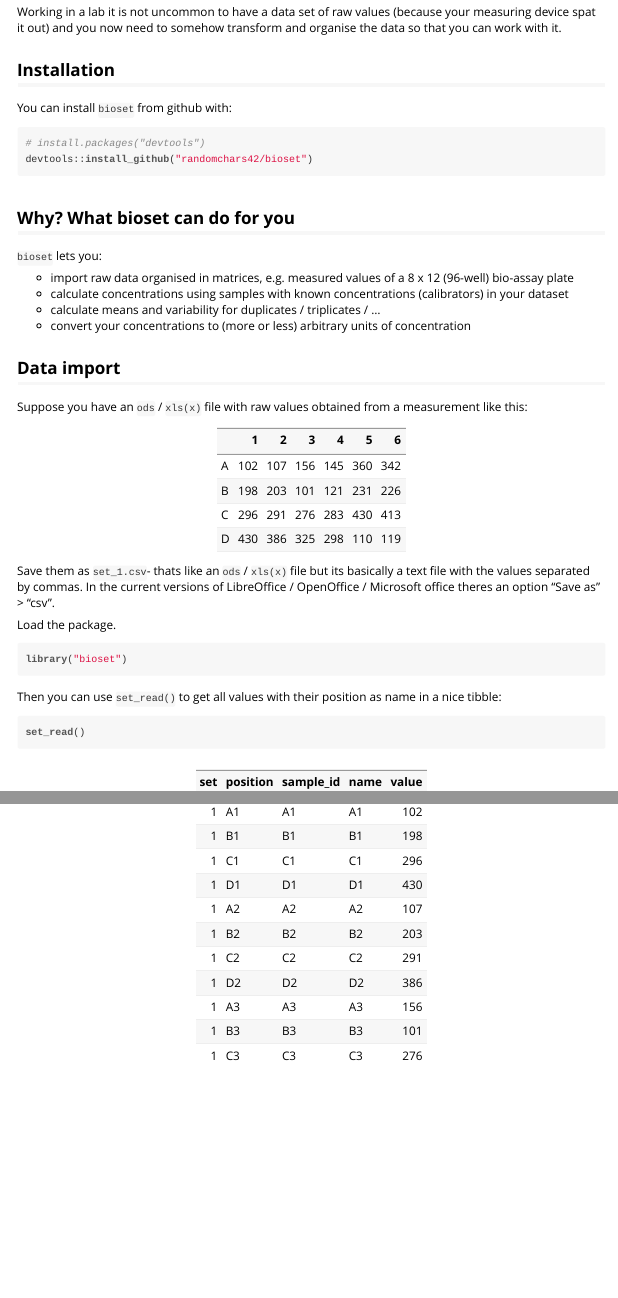
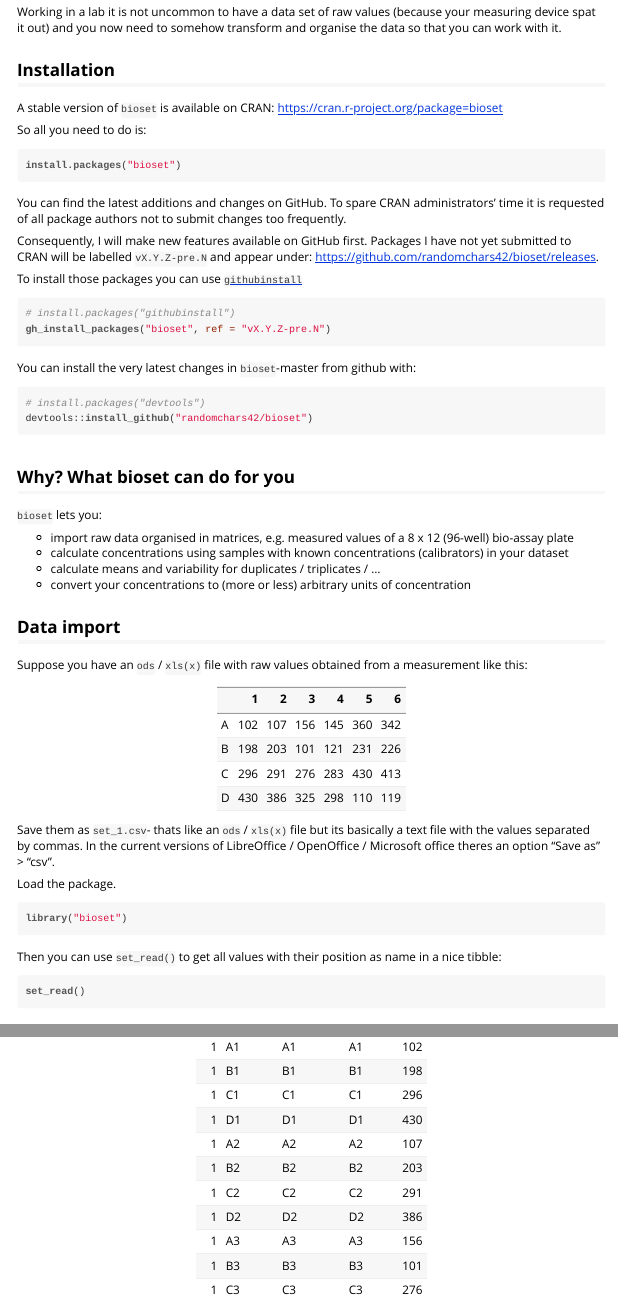
Before and after one commit to randomchars42/bioset, an R Markdown document (vignettes/introduction.Rmd): the page in a window 1100 px wide, from 150 px down, and a second part further down, joined at a grey line. The pictures show the output file vignettes/introduction.html that the author committed with the source, opened offline.

Commit message:
update README and vignette to reflect status on GitHub and CRAN

````diff
--- a/vignettes/introduction.Rmd
+++ b/vignettes/introduction.Rmd
@@ -24,7 +24,26 @@ Working in a lab it is not uncommon to have a data set of raw values (because yo
 
 ## Installation
 
-You can install `bioset` from github with:
+A stable version of `bioset` is available on CRAN: <https://cran.r-project.org/package=bioset>
+
+So all you need to do is:
+
+```{r echo = TRUE, eval = FALSE}
+install.packages("bioset")
+```
+
+You can find the latest additions and changes on GitHub. To spare CRAN administrators' time it is requested of all package authors not to submit changes too frequently.
+
+Consequently, I will make new features available on GitHub first. Packages I have not yet submitted to CRAN will be labelled `vX.Y.Z-pre.N` and appear under: <https://github.com/randomchars42/bioset/releases>.
+
+To install those packages you can use [`githubinstall`](https://cran.r-project.org/package=githubinstall)
+
+```{r, echo = TRUE, eval = FALSE}
+# install.packages("githubinstall")
+gh_install_packages("bioset", ref = "vX.Y.Z-pre.N")
+```
+
+You can install the very latest changes in `bioset`-master from github with:
 
 ```{r gh-installation, echo = TRUE, eval = FALSE}
 # install.packages("devtools")
````
Also changed, not shown: vignettes/introduction.R (+7 -0 lines), README-unnamed-chunk-27-1.png (added), README.md, vignettes/introduction.html.
